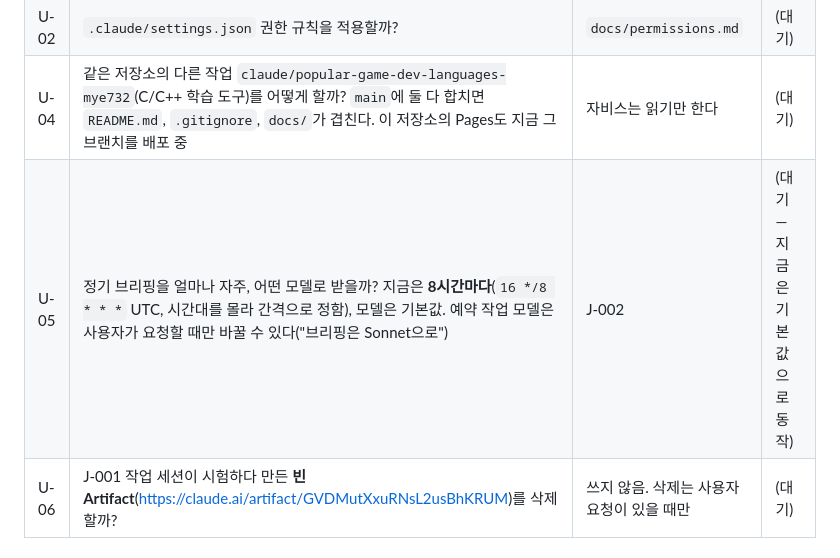
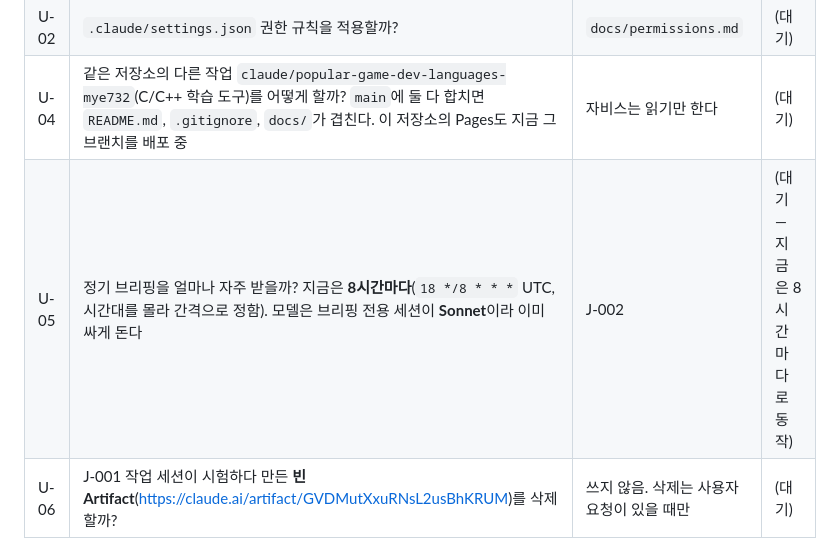
Before and after one commit to leoceo99/my-first-game, a Markdown page: TODO.md, the part around the change. Drawn GitHub-style.

Commit message:
[J-002] U-05 정리: 브리핑은 이미 Sonnet 전용 세션에서 동작
Co-Authored-By: Claude Opus 5.5 <noreply@anthropic.com>
Claude-Session: https://claude.ai/code/session_01BfrX53CHWvJYbgaip4CsNq

```diff
--- a/TODO.md
+++ b/TODO.md
@@ -18,7 +18,7 @@
 | U-01 | 통합 브랜치를 `main`에 병합할까? | U-04도 같이 볼 것 | (대기) |
 | U-02 | `.claude/settings.json` 권한 규칙을 적용할까? | `docs/permissions.md` | (대기) |
 | U-04 | 같은 저장소의 다른 작업 `claude/popular-game-dev-languages-mye732`(C/C++ 학습 도구)를 어떻게 할까? `main`에 둘 다 합치면 `README.md`, `.gitignore`, `docs/`가 겹친다. 이 저장소의 Pages도 지금 그 브랜치를 배포 중 | 자비스는 읽기만 한다 | (대기) |
-| U-05 | 정기 브리핑을 얼마나 자주, 어떤 모델로 받을까? 지금은 **8시간마다**(`16 */8 * * *` UTC, 시간대를 몰라 간격으로 정함), 모델은 기본값. 예약 작업 모델은 사용자가 요청할 때만 바꿀 수 있다("브리핑은 Sonnet으로") | J-002 | (대기 — 지금은 기본값으로 동작) |
+| U-05 | 정기 브리핑을 얼마나 자주 받을까? 지금은 **8시간마다**(`18 */8 * * *` UTC, 시간대를 몰라 간격으로 정함). 모델은 브리핑 전용 세션이 **Sonnet**이라 이미 싸게 돈다 | J-002 | (대기 — 지금은 8시간마다로 동작) |
 | U-06 | J-001 작업 세션이 시험하다 만든 **빈 Artifact**(https://claude.ai/artifact/GVDMutXxuRNsL2usBhKRUM)를 삭제할까? | 쓰지 않음. 삭제는 사용자 요청이 있을 때만 | (대기) |
 
 ## 허락 목록 (다른 프로젝트의 기존 세션에 자비스가 지시해도 되는 것)
```
